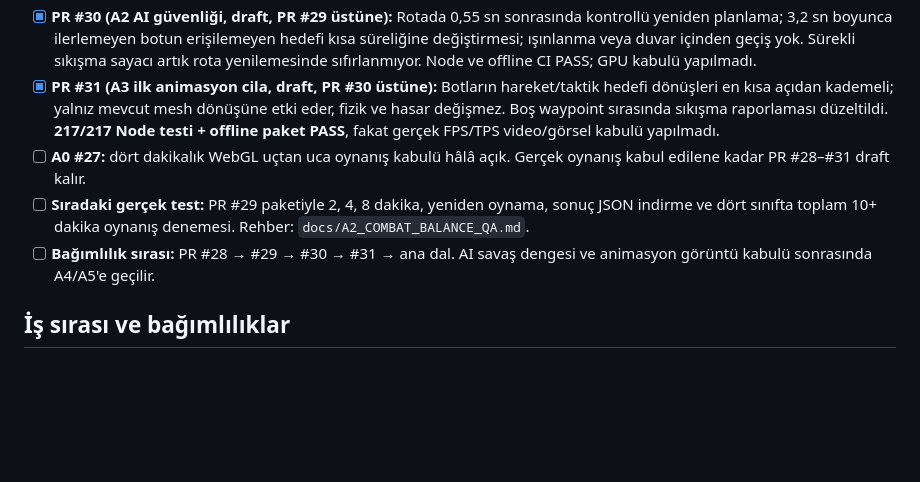
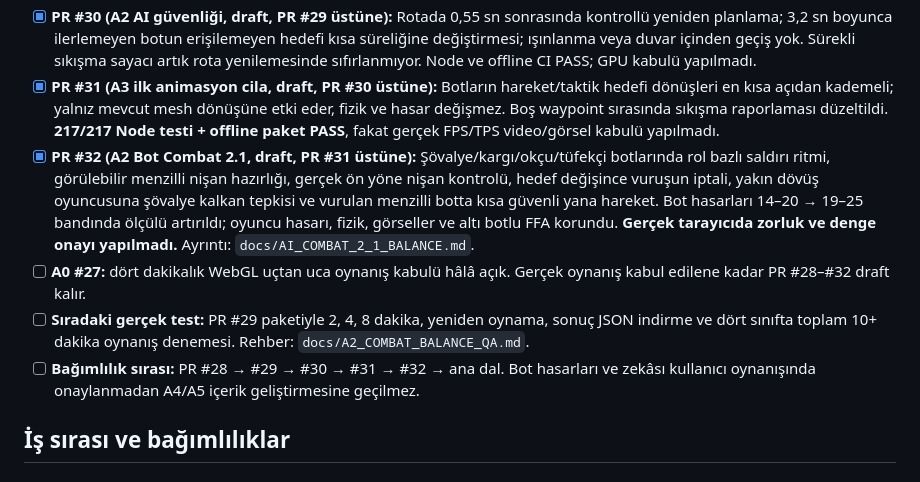
Before and after one commit to zxc28tarik/killtheking, a Markdown page: docs/ACTIVE_DEVELOPMENT_PLAN.md, the part around the change. Drawn GitHub-style; blank space fills up the shorter version.

Commit message:
docs(plan): track prioritized bot AI and damage PR with GPU/feedback acceptance gate

```diff
--- a/docs/ACTIVE_DEVELOPMENT_PLAN.md
+++ b/docs/ACTIVE_DEVELOPMENT_PLAN.md
@@ -30,9 +30,10 @@
 - [x] **PR #29 (A2 hazırlığı, draft, PR #28 üstüne):** FFA yönlere ayrılmış gerçek öldürmeler, 1 saniyelik örneklerle bot hedef dağılımı, sınıf vuruş anı kayıtları, navigasyon sıkışma gözlemleri, skor mutabakatı ve sonuç ekranından çevrim dışı JSON rapor indirme. 203/203 Node test, HTML build PASS. **Denge kalibrasyonu ve GPU kabulü yapılmadı.**
 - [x] **PR #30 (A2 AI güvenliği, draft, PR #29 üstüne):** Rotada 0,55 sn sonrasında kontrollü yeniden planlama; 3,2 sn boyunca ilerlemeyen botun erişilemeyen hedefi kısa süreliğine değiştirmesi; ışınlanma veya duvar içinden geçiş yok. Sürekli sıkışma sayacı artık rota yenilemesinde sıfırlanmıyor. Node ve offline CI PASS; GPU kabulü yapılmadı.
 - [x] **PR #31 (A3 ilk animasyon cila, draft, PR #30 üstüne):** Botların hareket/taktik hedefi dönüşleri en kısa açıdan kademeli; yalnız mevcut mesh dönüşüne etki eder, fizik ve hasar değişmez. Boş waypoint sırasında sıkışma raporlaması düzeltildi. **217/217 Node testi + offline paket PASS**, fakat gerçek FPS/TPS video/görsel kabulü yapılmadı.
-- [ ] **A0 #27:** dört dakikalık WebGL uçtan uca oynanış kabulü hâlâ açık. Gerçek oynanış kabul edilene kadar PR #28–#31 draft kalır.
+- [x] **PR #32 (A2 Bot Combat 2.1, draft, PR #31 üstüne):** Şövalye/kargı/okçu/tüfekçi botlarında rol bazlı saldırı ritmi, görülebilir menzilli nişan hazırlığı, gerçek ön yöne nişan kontrolü, hedef değişince vuruşun iptali, yakın dövüş oyuncusuna şövalye kalkan tepkisi ve vurulan menzilli botta kısa güvenli yana hareket. Bot hasarları 14–20 → 19–25 bandında ölçülü artırıldı; oyuncu hasarı, fizik, görseller ve altı botlu FFA korundu. **Gerçek tarayıcıda zorluk ve denge onayı yapılmadı.** Ayrıntı: `docs/AI_COMBAT_2_1_BALANCE.md`.
+- [ ] **A0 #27:** dört dakikalık WebGL uçtan uca oynanış kabulü hâlâ açık. Gerçek oynanış kabul edilene kadar PR #28–#32 draft kalır.
 - [ ] **Sıradaki gerçek test:** PR #29 paketiyle 2, 4, 8 dakika, yeniden oynama, sonuç JSON indirme ve dört sınıfta toplam 10+ dakika oynanış denemesi. Rehber: `docs/A2_COMBAT_BALANCE_QA.md`.
-- [ ] **Bağımlılık sırası:** PR #28 → #29 → #30 → #31 → ana dal. AI savaş dengesi ve animasyon görüntü kabulü sonrasında A4/A5'e geçilir.
+- [ ] **Bağımlılık sırası:** PR #28 → #29 → #30 → #31 → #32 → ana dal. Bot hasarları ve zekâsı kullanıcı oynanışında onaylanmadan A4/A5 içerik geliştirmesine geçilmez.
 
 ## İş sırası ve bağımlılıklar
 
```
